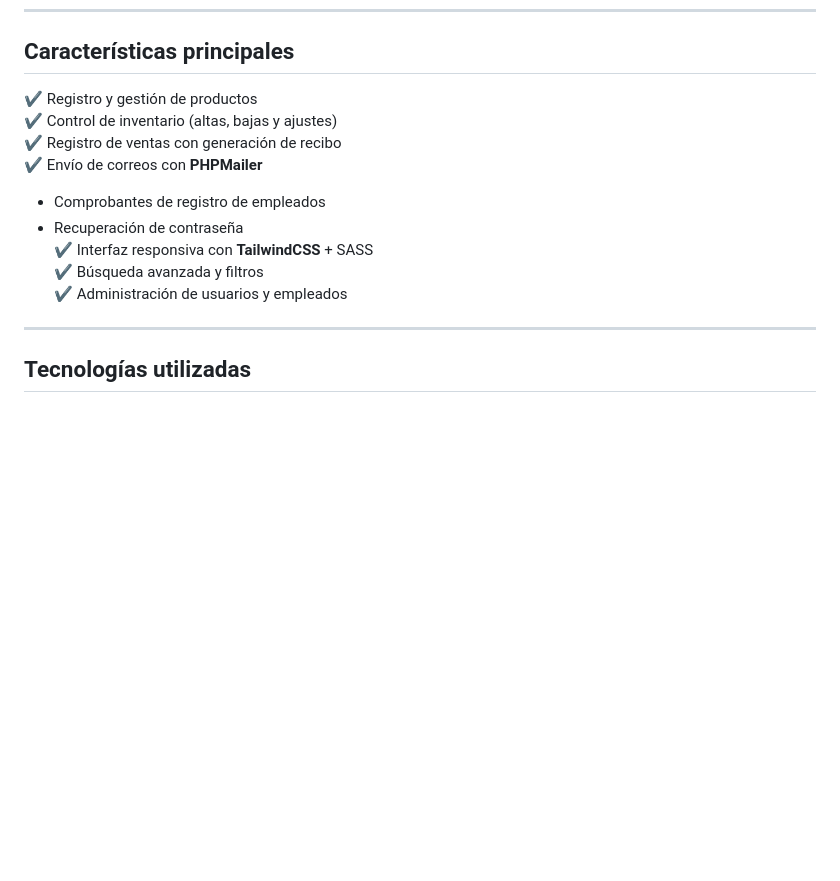
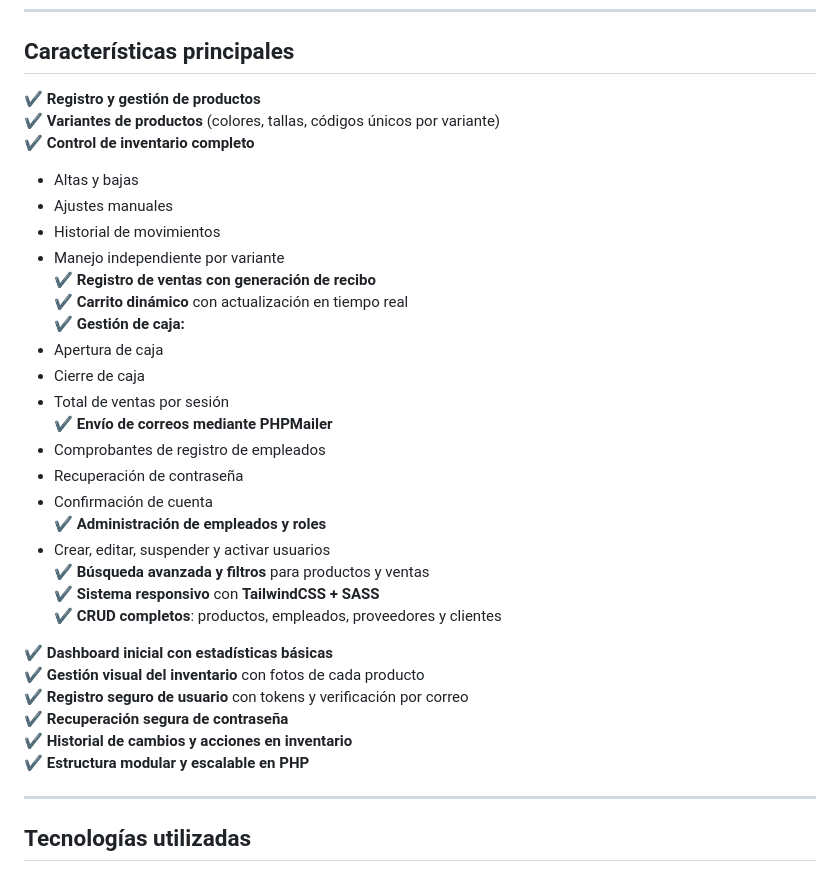
Before and after one commit to GenesisCampos100/puntoDeVenta, a Markdown page: README.md, the part around the change. GitHub-like rendering; blank space fills up the shorter version.

```diff
--- a/README.md
+++ b/README.md
@@ -37,15 +37,35 @@ Este repositorio contiene:
 ---
 
 ## Características principales
-✔ Registro y gestión de productos
-✔ Control de inventario (altas, bajas y ajustes)
-✔ Registro de ventas con generación de recibo
-✔ Envío de correos con **PHPMailer**
-  - Comprobantes de registro de empleados
-  - Recuperación de contraseña
-✔ Interfaz responsiva con **TailwindCSS** + SASS
-✔ Búsqueda avanzada y filtros
-✔ Administración de usuarios y empleados
+✔ **Registro y gestión de productos**
+✔ **Variantes de productos** (colores, tallas, códigos únicos por variante)
+✔ **Control de inventario completo**
+   - Altas y bajas
+   - Ajustes manuales
+   - Historial de movimientos
+   - Manejo independiente por variante
+✔ **Registro de ventas con generación de recibo**
+✔ **Carrito dinámico** con actualización en tiempo real
+✔ **Gestión de caja:**
+   - Apertura de caja
+   - Cierre de caja
+   - Total de ventas por sesión
+✔ **Envío de correos mediante PHPMailer**
+   - Comprobantes de registro de empleados
+   - Recuperación de contraseña
+   - Confirmación de cuenta
+✔ **Administración de empleados y roles**
+   - Crear, editar, suspender y activar usuarios
+✔ **Búsqueda avanzada y filtros** para productos y ventas
+✔ **Sistema responsivo** con **TailwindCSS + SASS**
+✔ **CRUD completos**: productos, empleados, proveedores y clientes
+
+✔ **Dashboard inicial con estadísticas básicas**
+✔ **Gestión visual del inventario** con fotos de cada producto
+✔ **Registro seguro de usuario** con tokens y verificación por correo
+✔ **Recuperación segura de contraseña**
+✔ **Historial de cambios y acciones en inventario**
+✔ **Estructura modular y escalable en PHP**
 
 ---
 
```
